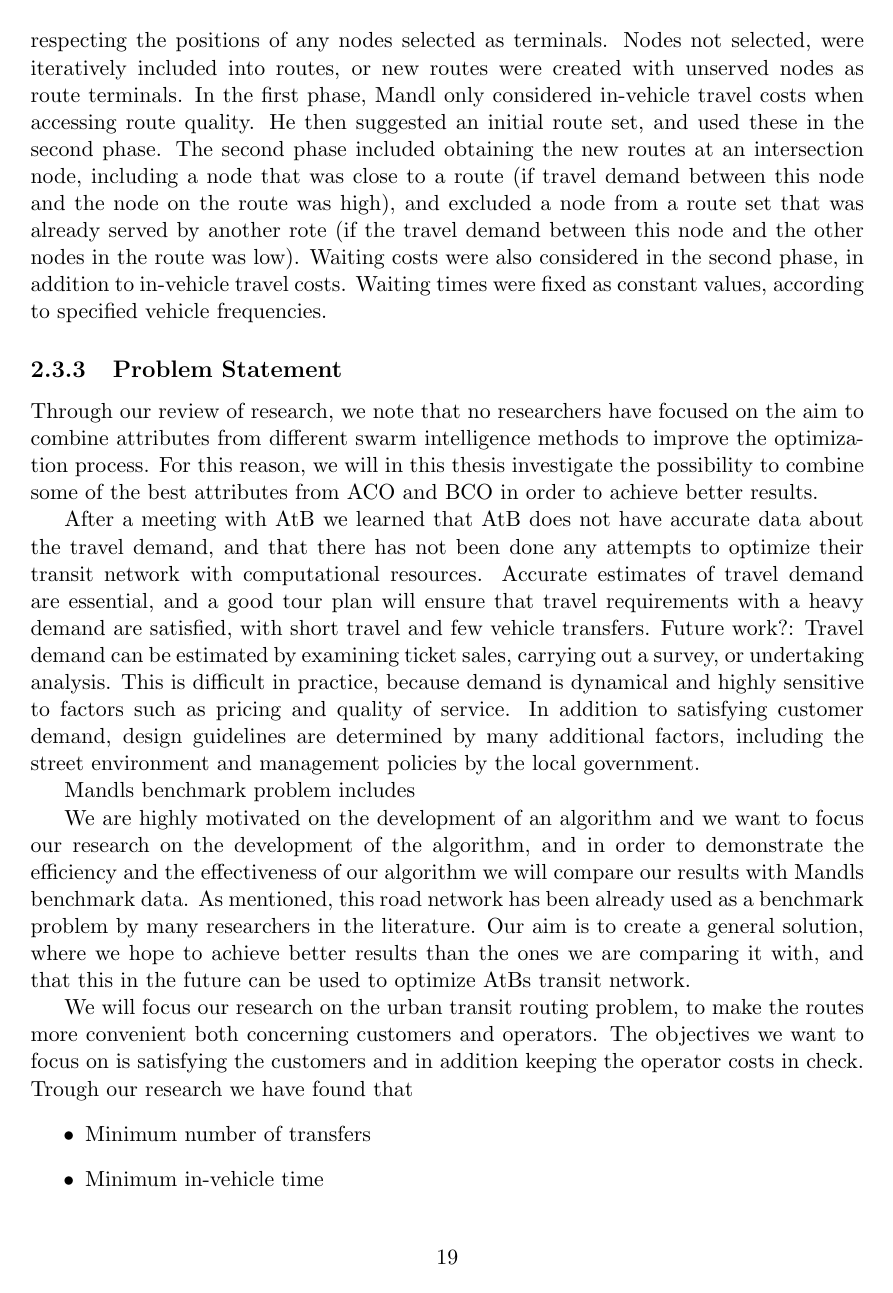
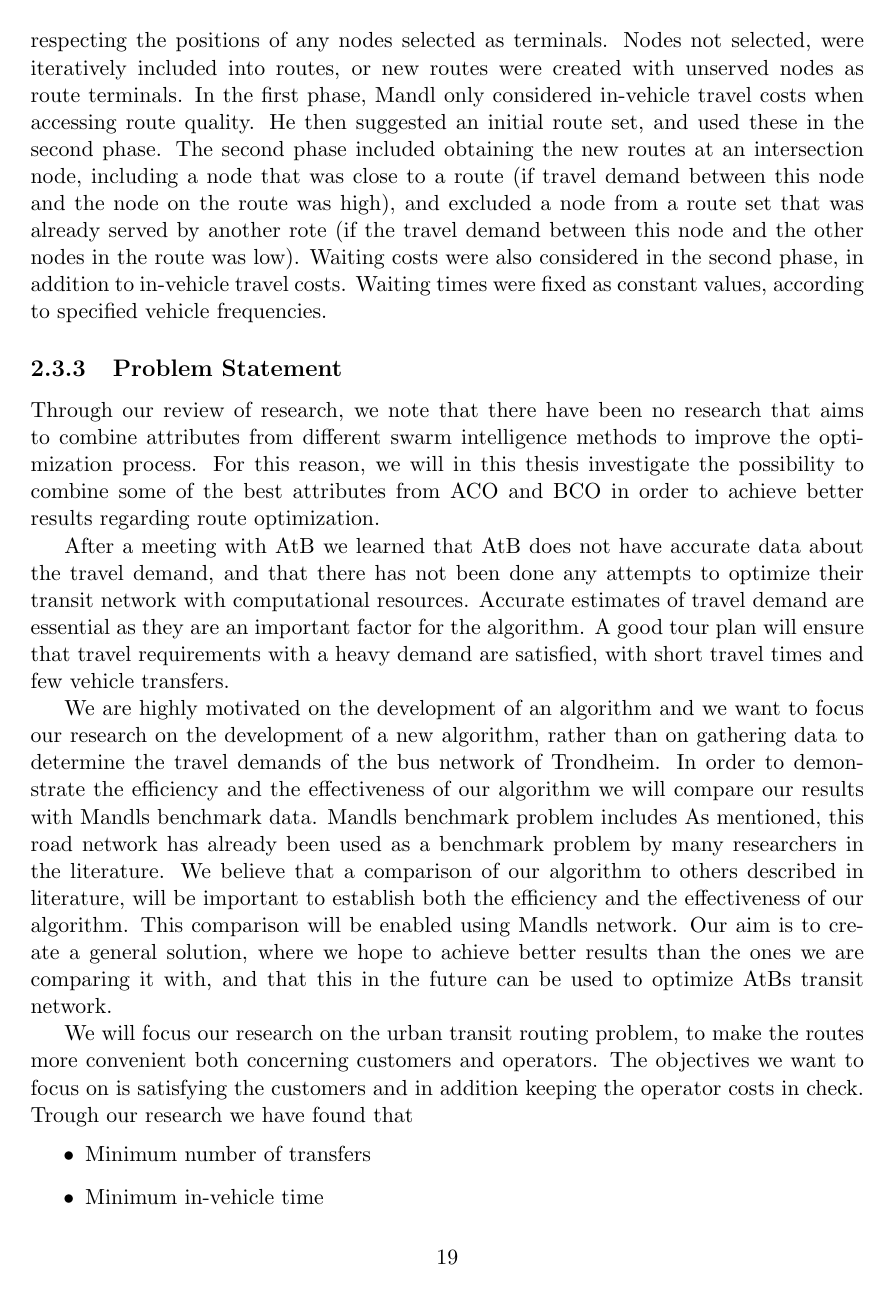
Before and after one commit to hanngu/msc-documentation, a LaTeX thesis (thesis/Report.tex, which reads thesis/chapters/backgroundTheoryAndMotivation/problemStatement.tex): page 20 of 41 before the commit and page 20 of 42 after it. Compiled offline with pdfLaTeX.

Commit message:
a lot of stuff

```diff
--- a/thesis/chapters/backgroundTheoryAndMotivation/problemStatement.tex
+++ b/thesis/chapters/backgroundTheoryAndMotivation/problemStatement.tex
@@ -1,12 +1,11 @@
 \subsection{Problem Statement}
 %TODO: skrive hva vi skal gjøre
-Through our review of research, we note that no researchers have focused on the aim to combine attributes from different swarm intelligence methods to improve the optimization process. For this reason, we will in this thesis investigate the possibility to combine some of the best attributes from ACO and BCO in order to achieve better results.
+Through our review of research, we note that there have been no research that aims to combine attributes from different swarm intelligence methods to improve the optimization process. For this reason, we will in this thesis investigate the possibility to combine some of the best attributes from ACO and BCO in order to achieve better results regarding route optimization.
 
-After a meeting with AtB we learned that AtB does not have accurate data about the travel demand, and that there has not been done any attempts to optimize their transit network with computational resources. Accurate estimates of travel demand are essential, and a good tour plan will ensure that travel requirements with a heavy demand are satisfied, with short travel and few vehicle transfers. Future work?: Travel demand can be estimated by examining ticket sales, carrying out a survey, or undertaking analysis. This is difficult in practice, because demand is dynamical and highly sensitive to factors such as pricing and quality of service. In addition to satisfying customer demand, design guidelines are determined by many additional factors, including the street environment and management policies by the local government.
+After a meeting with AtB we learned that AtB does not have accurate data about the travel demand, and that there has not been done any attempts to optimize their transit network with computational resources. Accurate estimates of travel demand are essential as they are an important factor for the algorithm. A good tour plan will ensure that travel requirements with a heavy demand are satisfied, with short travel times and few vehicle transfers.
 
-Mandls benchmark problem includes
-
-We are highly motivated on the development of an algorithm and we want to focus our research on the development of the algorithm, and in order to demonstrate the efficiency and the effectiveness of our algorithm we will compare our results with Mandls benchmark data. As mentioned, this road network has been already used as a benchmark problem by many researchers in the literature. Our aim is to create a general solution, where we hope to achieve better results than the ones we are comparing it with, and that this in the future can be used to optimize AtBs transit network.
+We are highly motivated on the development of an algorithm and we want to focus our research on the development of a new algorithm, rather than on gathering data to determine the travel demands of the bus network of Trondheim. In order to demonstrate the efficiency and the effectiveness of our algorithm we will compare our results with Mandls benchmark data. Mandls benchmark problem includes %TODO: FYLL INN SUS%
+As mentioned, this road network has already been used as a benchmark problem by many researchers in the literature. We believe that a comparison of our algorithm to others described in literature, will be important to establish both the efficiency and the effectiveness of our algorithm. This comparison will be enabled using Mandls network. Our aim is to create a general solution, where we hope to achieve better results than the ones we are comparing it with, and that this in the future can be used to optimize AtBs transit network.
 
 We will focus our research on the urban transit routing problem, to make the routes more convenient both concerning customers and operators. The objectives we want to focus on is satisfying the customers and in addition keeping the operator costs in check. Trough our research we have found that
 \begin{itemize}
```
Also changed, not shown: thesis/chapters/backgroundTheoryAndMotivation/relatedWork.tex (+1 -3 lines), thesis/chapters/evaluationAndConclusion/futurework.tex (+2 -0 lines), thesis/chapters/backgroundTheoryAndMotivation/problemStatement.tex (2 more changed lines).
